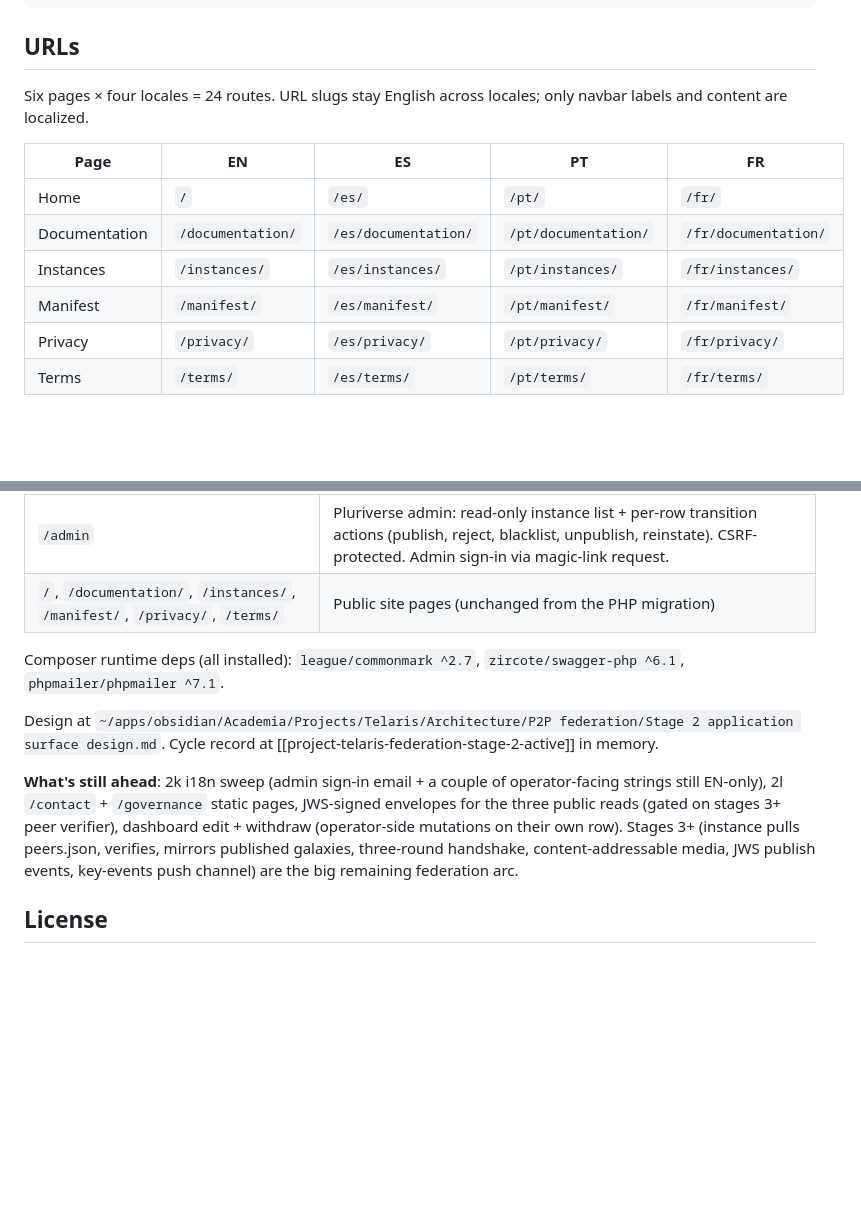
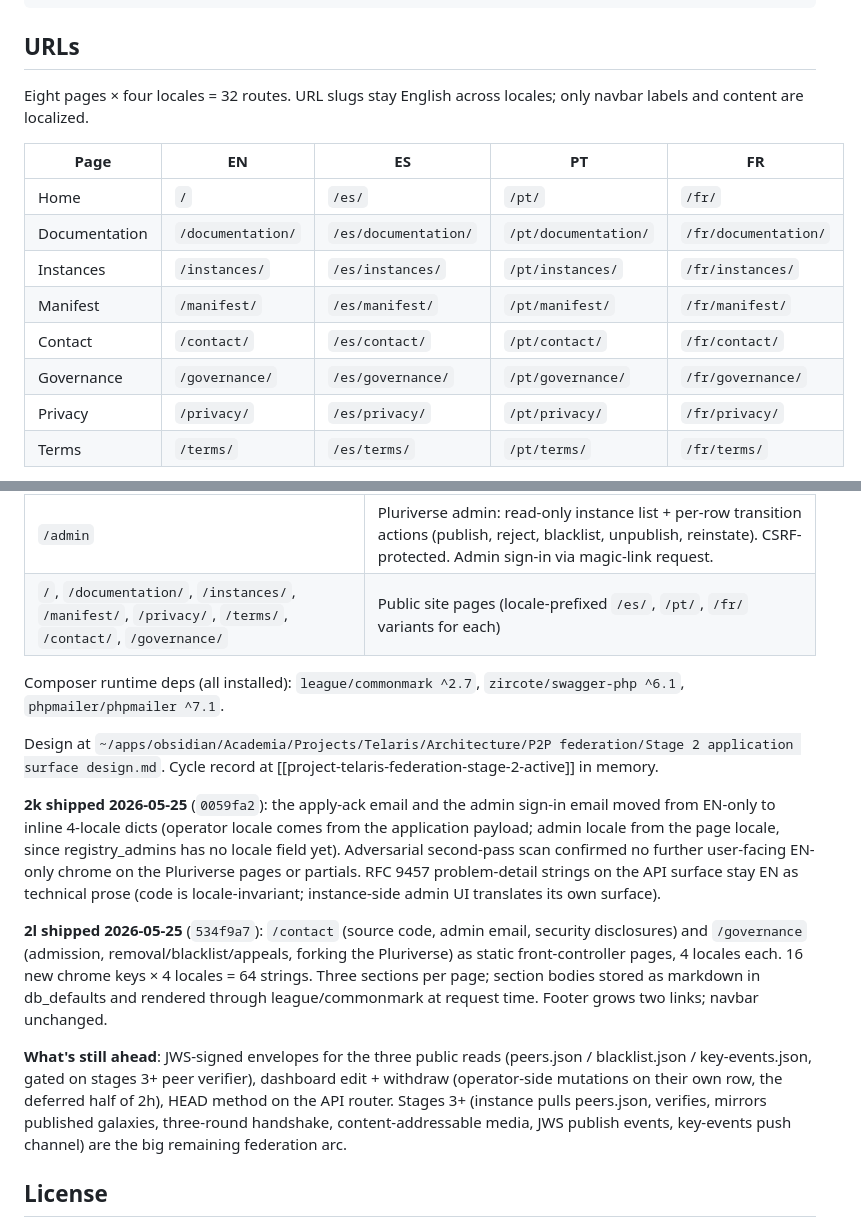
Before and after one commit to theagitist/telaris_website, a Markdown page: CLAUDE.md, 2 parts joined by grey strips. GitHub-like rendering; blank space fills up the shorter version.

Commit message:
docs: 2k + 2l shipped (emails localized + contact/governance pages)
Pages count grows from 6 to 8 public surfaces per locale (24 → 32 URLs).
The 'what's still ahead' list collapses to JWS-signing follow-up,
dashboard edit + withdraw, HEAD method, and stages 3+.

```diff
--- a/CLAUDE.md
+++ b/CLAUDE.md
@@ -41,7 +41,7 @@ Migrated from Python-built static HTML on 2026-05-24 (5 commits on `main`, `02cc
 
 ## URLs
 
-Six pages × four locales = 24 routes. URL slugs stay English across locales; only navbar labels and content are localized.
+Eight pages × four locales = 32 routes. URL slugs stay English across locales; only navbar labels and content are localized.
 
 | Page | EN | ES | PT | FR |
 |---|---|---|---|---|
@@ -49,6 +49,8 @@ Six pages × four locales = 24 routes. URL slugs stay English across locales; on
 | Documentation | `/documentation/` | `/es/documentation/` | `/pt/documentation/` | `/fr/documentation/` |
 | Instances | `/instances/` | `/es/instances/` | `/pt/instances/` | `/fr/instances/` |
 | Manifest | `/manifest/` | `/es/manifest/` | `/pt/manifest/` | `/fr/manifest/` |
+| Contact | `/contact/` | `/es/contact/` | `/pt/contact/` | `/fr/contact/` |
+| Governance | `/governance/` | `/es/governance/` | `/pt/governance/` | `/fr/governance/` |
 | Privacy | `/privacy/` | `/es/privacy/` | `/pt/privacy/` | `/fr/privacy/` |
 | Terms | `/terms/` | `/es/terms/` | `/pt/terms/` | `/fr/terms/` |
 
@@ -146,13 +148,17 @@ Page routes (front controller; locale-prefixed `/es/`, `/pt/`, `/fr/` variants e
 | `/operators/verify-magic-link?t=…` | Magic-link consume; branches on token `purpose` ∈ `{operator, admin}` |
 | `/dashboard` | Operator self-service: read-only own-instance view + CSRF-protected logout. Sign-in via magic-link request from a non-authenticated GET. |
 | `/admin` | Pluriverse admin: read-only instance list + per-row transition actions (publish, reject, blacklist, unpublish, reinstate). CSRF-protected. Admin sign-in via magic-link request. |
-| `/`, `/documentation/`, `/instances/`, `/manifest/`, `/privacy/`, `/terms/` | Public site pages (unchanged from the PHP migration) |
+| `/`, `/documentation/`, `/instances/`, `/manifest/`, `/privacy/`, `/terms/`, `/contact/`, `/governance/` | Public site pages (locale-prefixed `/es/`, `/pt/`, `/fr/` variants for each) |
 
 Composer runtime deps (all installed): `league/commonmark ^2.7`, `zircote/swagger-php ^6.1`, `phpmailer/phpmailer ^7.1`.
 
 Design at `~/apps/obsidian/Academia/Projects/Telaris/Architecture/P2P federation/Stage 2 application surface design.md`. Cycle record at [[project-telaris-federation-stage-2-active]] in memory.
 
-**What's still ahead**: 2k i18n sweep (admin sign-in email + a couple of operator-facing strings still EN-only), 2l `/contact` + `/governance` static pages, JWS-signed envelopes for the three public reads (gated on stages 3+ peer verifier), dashboard edit + withdraw (operator-side mutations on their own row). Stages 3+ (instance pulls peers.json, verifies, mirrors published galaxies, three-round handshake, content-addressable media, JWS publish events, key-events push channel) are the big remaining federation arc.
+**2k shipped 2026-05-25** (`0059fa2`): the apply-ack email and the admin sign-in email moved from EN-only to inline 4-locale dicts (operator locale comes from the application payload; admin locale from the page locale, since registry_admins has no locale field yet). Adversarial second-pass scan confirmed no further user-facing EN-only chrome on the Pluriverse pages or partials. RFC 9457 problem-detail strings on the API surface stay EN as technical prose (code is locale-invariant; instance-side admin UI translates its own surface).
+
+**2l shipped 2026-05-25** (`534f9a7`): `/contact` (source code, admin email, security disclosures) and `/governance` (admission, removal/blacklist/appeals, forking the Pluriverse) as static front-controller pages, 4 locales each. 16 new chrome keys × 4 locales = 64 strings. Three sections per page; section bodies stored as markdown in db_defaults and rendered through league/commonmark at request time. Footer grows two links; navbar unchanged.
+
+**What's still ahead**: JWS-signed envelopes for the three public reads (peers.json / blacklist.json / key-events.json, gated on stages 3+ peer verifier), dashboard edit + withdraw (operator-side mutations on their own row, the deferred half of 2h), HEAD method on the API router. Stages 3+ (instance pulls peers.json, verifies, mirrors published galaxies, three-round handshake, content-addressable media, JWS publish events, key-events push channel) are the big remaining federation arc.
 
 ## License
 
```
Also changed, not shown: README.md (+4 -2 lines).
